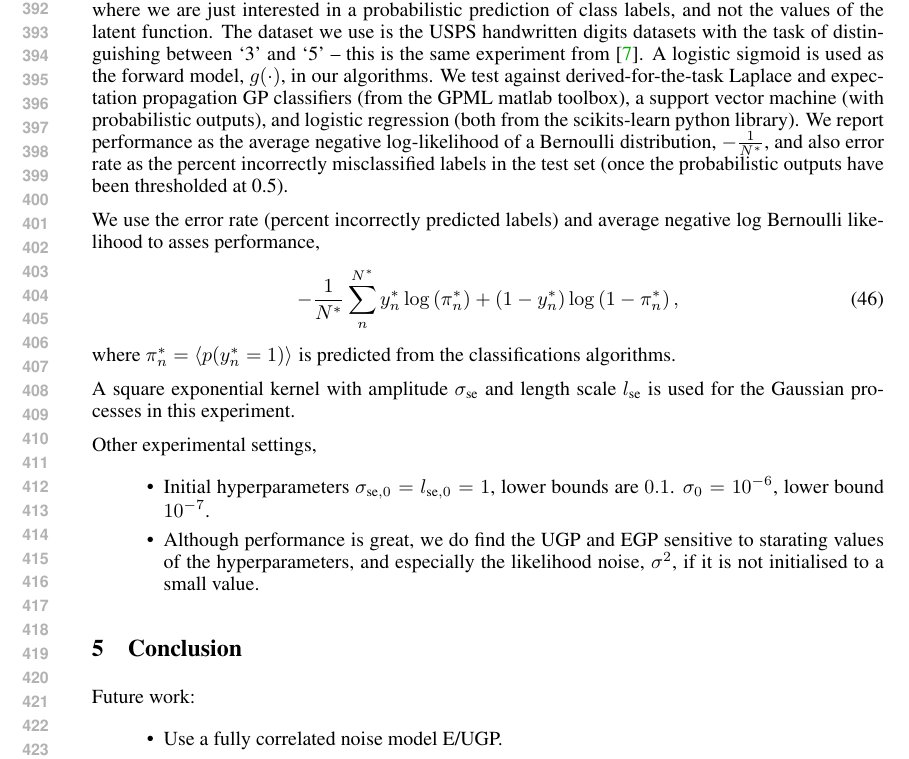
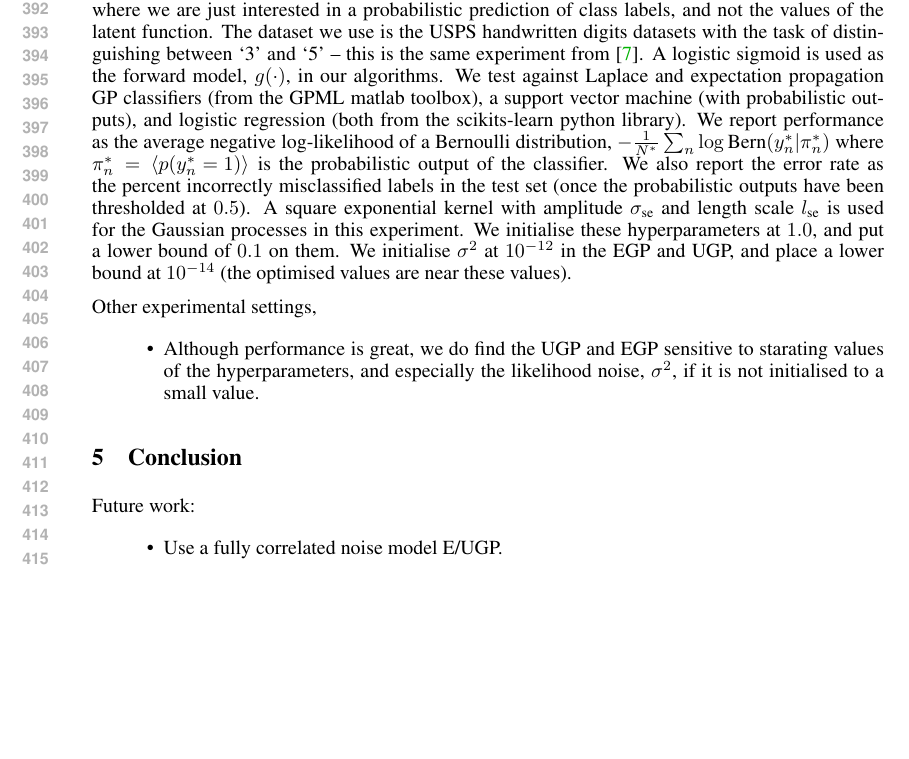
Before and after one commit to dsteinberg/nips2014paper, a LaTeX paper (nips2014lin.tex, which reads notation.tex): part of page 8 of 9, cut so that both start at the same text, the shorter picture padded with empty space. Compiled offline with pdfLaTeX.

Commit message:
updates to experiments text

```diff
--- a/nips2014lin.tex
+++ b/nips2014lin.tex
@@ -724,31 +724,23 @@ of class labels, and not the values of the latent function. The dataset we use
 is the USPS handwritten digits datasets with the task of distinguishing between
 `3' and `5' -- this is the same experiment from \cite{Rasmussen2006}. A
 logistic sigmoid is used as the forward model, $\nonlin{\cdot}$, in our
-algorithms. We test against derived-for-the-task Laplace and expectation
-propagation GP classifiers (from the GPML matlab toolbox), a support vector
-machine (with probabilistic outputs), and logistic regression (both from the
-scikits-learn python library). We report performance as the average negative
-log-likelihood of a Bernoulli distribution, $ - \frac{1}{N\test}$, and also
-error rate as the percent incorrectly misclassified labels in the test set
-(once the probabilistic outputs have been thresholded at 0.5).
-
-We use the error rate (percent incorrectly predicted labels) and average
-negative log Bernoulli likelihood to asses performance,
-\begin{equation}
-    - \frac{1}{N\test} \sum^{N\test}_{n} \obss\test_n
-        \log\brac{\pi\test_n}
-    + \brac{1-\obss\test_n}\log\brac{1 - \pi\test_n},
-\end{equation}
-where $\pi\test_n = \expec{}{\prob{\obss\test_n = 1}}$ is predicted from the
-classifications algorithms.
-
-A square exponential kernel with amplitude $\sigma_\text{se}$ and length
-scale $l_\text{se}$ is used for the Gaussian processes in this experiment.
+algorithms. We test against Laplace and expectation propagation GP classifiers
+(from the GPML matlab toolbox), a support vector machine (with probabilistic
+outputs), and logistic regression (both from the scikits-learn python library).
+We report performance as the average negative log-likelihood of a Bernoulli
+distribution, $-\frac{1}{N\test} \sum_n \log \bernC{\obss_n\test}{\pi\test_n}$
+where $\pi\test_n = \expec{}{\prob{\obss\test_n = 1}}$ is the probabilistic
+output of the classifier. We also report the error rate as the percent
+incorrectly misclassified labels in the test set (once the probabilistic
+outputs have been thresholded at $0.5$). A square exponential kernel with
+amplitude $\sigma_\text{se}$ and length scale $l_\text{se}$ is used for the
+Gaussian processes in this experiment. We initialise these hyperparameters at
+$1.0$, and put a lower bound of $0.1$ on them.  We initialise $\lvar$ at
+$10^{-12}$ in the EGP and UGP, and place a lower bound at $10^{-14}$ (the
+optimised values are near these values).
 
 Other experimental settings,
 \begin{itemize}
-    \item Initial hyperparameters $\sigma_{\text{se},0} = l_{\text{se},0} = 1$,
-        lower bounds are $0.1$. $\lstd_0 = 10^{-6}$, lower bound $10^{-7}$.
     \item Although performance is great, we do find the UGP and EGP sensitive
         to starating values of the hyperparameters, and especially the
         likelihood noise, $\lvar$, if it is not initialised to a small value.
--- a/notation.tex
+++ b/notation.tex
@@ -83,8 +84,11 @@
 \newcommand{\qrobC} [2] {\ensuremath{q\!\left({#1}\middle\vert{#2}\right)}}
 \newcommand{\gaus}  [1] {\ensuremath{\mathcal{N}\!\brac{#1}}}
 \newcommand{\gausC} [2] {\ensuremath{\mathcal{N}\!\left({#1}\middle\vert{#2}\right)}}
+\newcommand{\bern}  [1] {\ensuremath{\textrm{Bern}\!\brac{#1}}}
+\newcommand{\bernC} [2] {\ensuremath{\textrm{Bern}\!\left({#1}\middle\vert{#2}\right)}}
 \newcommand{\kfunc} [2] {\ensuremath{\kernl\!\brac{{#1}, {#2}}}}
 \newcommand{\expon} [2] {\ensuremath{{#1}\!\times\!10^{#2}}}
+
 
 %% Operators
 \DeclareMathOperator*{\argmax}{\operatorname*{argmax}}
```
Also changed, not shown: notation.tex (3 more changed lines).
